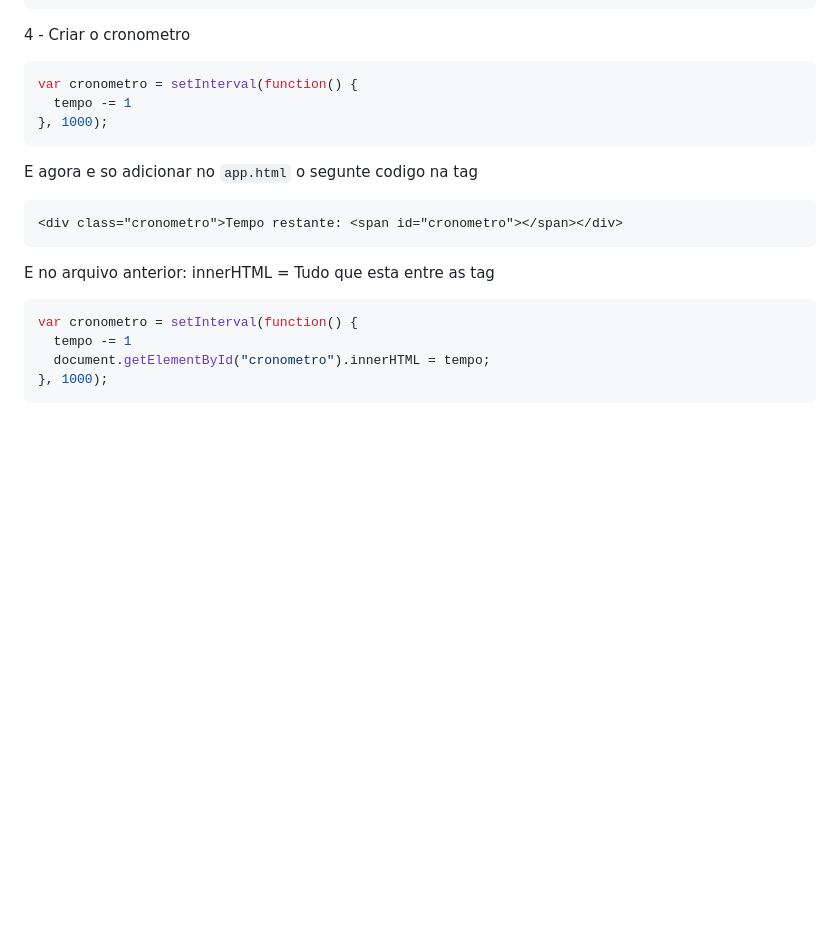
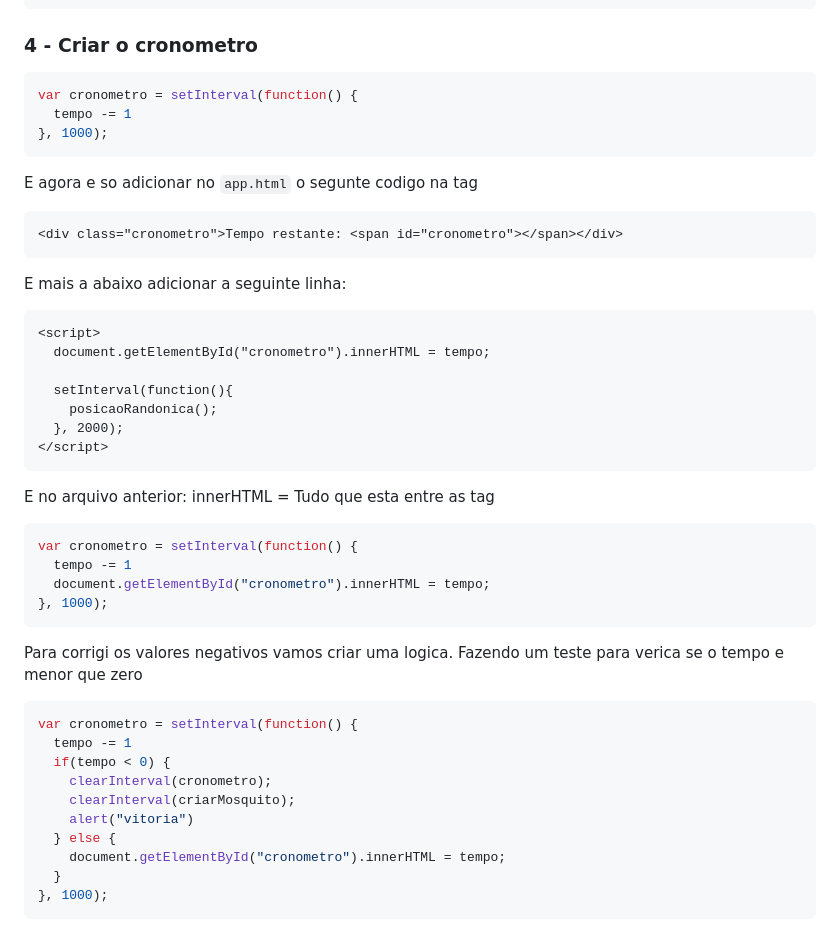
Before and after one commit to marcelo-marcal/app02_Udemy_Desenvolvimento_Web_Game-Mata-Mosquito, a Markdown page: README.md, the part around the change printed below. Drawn GitHub-style; blank space fills up the shorter version.

Commit message:
:construction: Criar o cronometro

````diff
--- a/README.md
+++ b/README.md
@@ -112,7 +112,7 @@ Na pagina do `https://getbootstrap.com/`, vamos pegar o link cdn apenas do CSS o
 </html>
 ```
 
-4 - Criar o cronometro
+### 4 - Criar o cronometro
 ```js
 var cronometro = setInterval(function() {
   tempo -= 1
@@ -122,6 +122,16 @@ E agora e so adicionar no `app.html` o segunte codigo na tag
 ```html
 <div class="cronometro">Tempo restante: <span id="cronometro"></span></div>
 ```
+E mais a abaixo adicionar a seguinte linha:
+```html
+<script>
+  document.getElementById("cronometro").innerHTML = tempo;
+
+  setInterval(function(){
+    posicaoRandonica();
+  }, 2000);
+</script>
+```
 E no arquivo anterior:
 innerHTML = Tudo que esta entre as tag
 ```js
@@ -130,3 +140,17 @@ var cronometro = setInterval(function() {
   document.getElementById("cronometro").innerHTML = tempo;
 }, 1000);
 ```
+Para corrigi os valores negativos vamos criar uma logica.
+Fazendo um teste para verica se o tempo e menor que zero
+```js
+var cronometro = setInterval(function() {
+  tempo -= 1
+  if(tempo < 0) {
+    clearInterval(cronometro);
+    clearInterval(criarMosquito);
+    alert("vitoria")
+  } else {
+    document.getElementById("cronometro").innerHTML = tempo;
+  }
+}, 1000);
+```
````
Also changed, not shown: other parts of README.md (+4 -4 lines).
